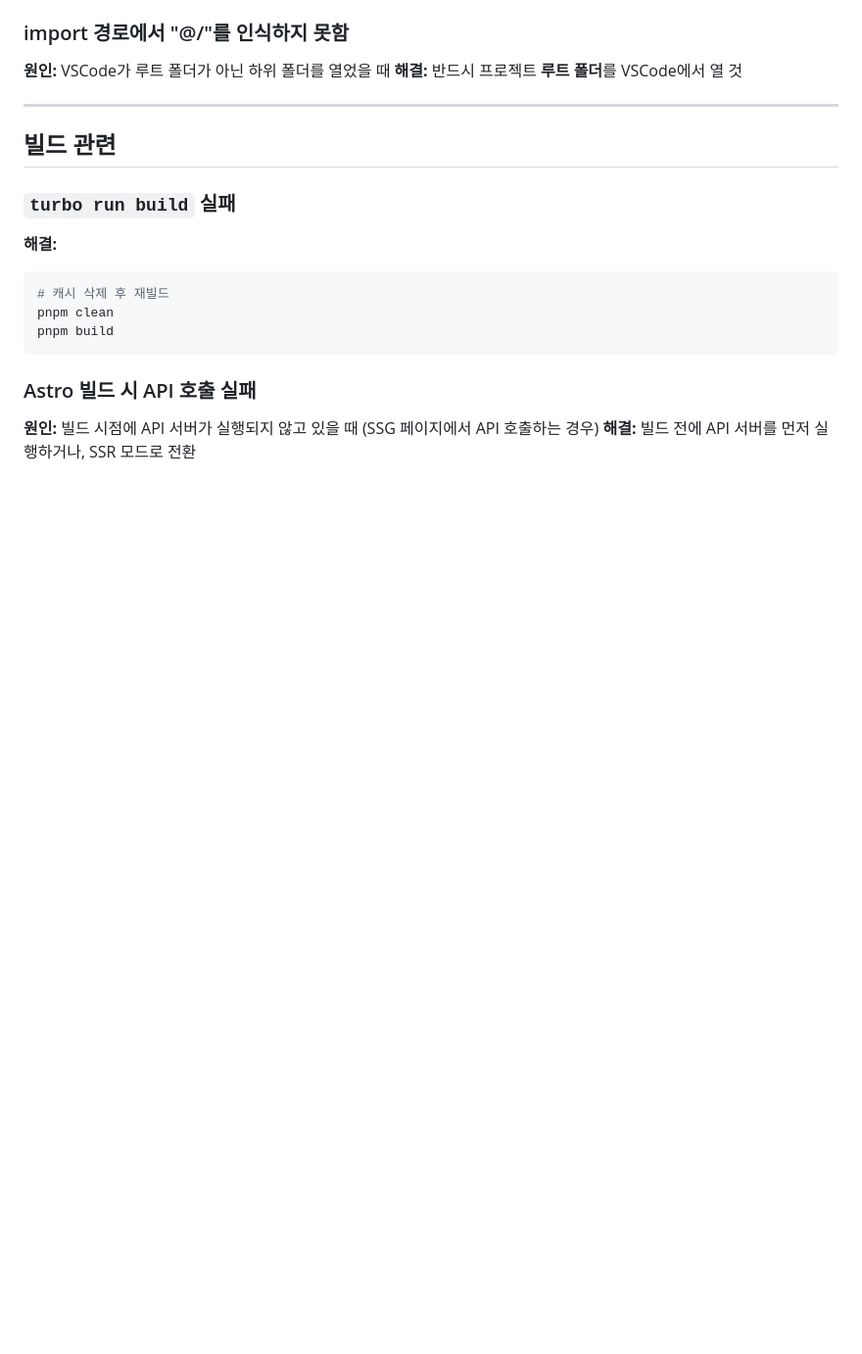
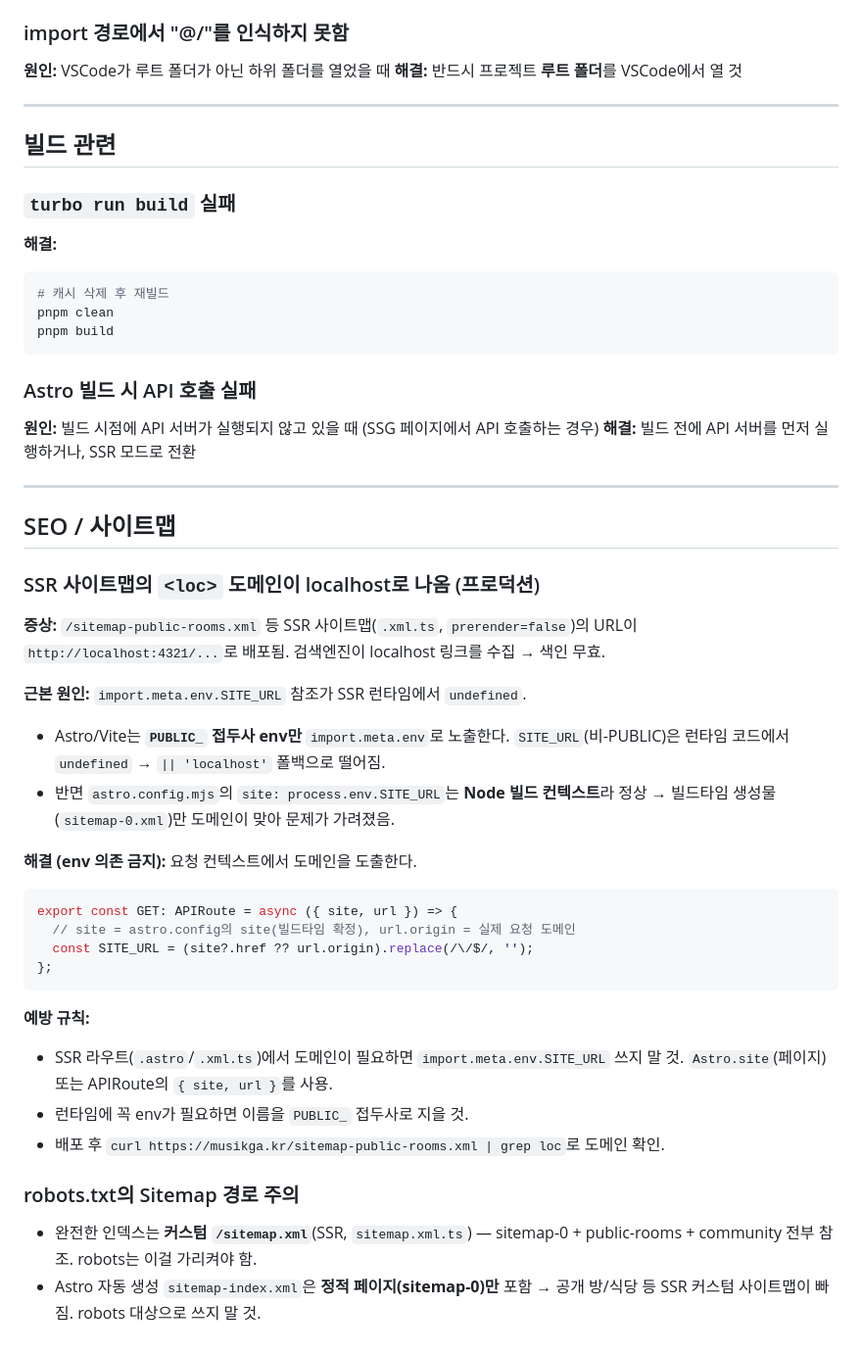
Before and after one commit to pppclove29-bit/fearless-tasting, a Markdown page: docs/troubleshooting.md, the part around the change. Shown at 98% size. Rendered like a GitHub page; blank space fills up the shorter version.

Commit message:
docs: SSR 사이트맵 localhost 도메인 버그 트러블슈팅 추가
Co-Authored-By: Claude Opus 4.8 (1M context) <noreply@anthropic.com>

````diff
--- a/docs/troubleshooting.md
+++ b/docs/troubleshooting.md
@@ -179,3 +179,37 @@ pnpm build
 ### Astro 빌드 시 API 호출 실패
 **원인:** 빌드 시점에 API 서버가 실행되지 않고 있을 때 (SSG 페이지에서 API 호출하는 경우)
 **해결:** 빌드 전에 API 서버를 먼저 실행하거나, SSR 모드로 전환
+
+---
+
+## SEO / 사이트맵
+
+### SSR 사이트맵의 `<loc>` 도메인이 localhost로 나옴 (프로덕션)
+**증상:** `/sitemap-public-rooms.xml` 등 SSR 사이트맵(`.xml.ts`, `prerender=false`)의
+URL이 `http://localhost:4321/...`로 배포됨. 검색엔진이 localhost 링크를 수집 → 색인 무효.
+
+**근본 원인:** `import.meta.env.SITE_URL` 참조가 SSR 런타임에서 `undefined`.
+- Astro/Vite는 **`PUBLIC_` 접두사 env만** `import.meta.env`로 노출한다.
+  `SITE_URL`(비-PUBLIC)은 런타임 코드에서 `undefined` → `|| 'localhost'` 폴백으로 떨어짐.
+- 반면 `astro.config.mjs`의 `site: process.env.SITE_URL`는 **Node 빌드 컨텍스트**라 정상 →
+  빌드타임 생성물(`sitemap-0.xml`)만 도메인이 맞아 문제가 가려졌음.
+
+**해결 (env 의존 금지):** 요청 컨텍스트에서 도메인을 도출한다.
+```ts
+export const GET: APIRoute = async ({ site, url }) => {
+  // site = astro.config의 site(빌드타임 확정), url.origin = 실제 요청 도메인
+  const SITE_URL = (site?.href ?? url.origin).replace(/\/$/, '');
+};
+```
+
+**예방 규칙:**
+- SSR 라우트(`.astro`/`.xml.ts`)에서 도메인이 필요하면 `import.meta.env.SITE_URL` 쓰지 말 것.
+  `Astro.site`(페이지) 또는 APIRoute의 `{ site, url }`를 사용.
+- 런타임에 꼭 env가 필요하면 이름을 `PUBLIC_` 접두사로 지을 것.
+- 배포 후 `curl https://musikga.kr/sitemap-public-rooms.xml | grep loc`로 도메인 확인.
+
+### robots.txt의 Sitemap 경로 주의
+- 완전한 인덱스는 **커스텀 `/sitemap.xml`**(SSR, `sitemap.xml.ts`) — sitemap-0 +
+  public-rooms + community 전부 참조. robots는 이걸 가리켜야 함.
+- Astro 자동 생성 `sitemap-index.xml`은 **정적 페이지(sitemap-0)만** 포함 →
+  공개 방/식당 등 SSR 커스텀 사이트맵이 빠짐. robots 대상으로 쓰지 말 것.
````
